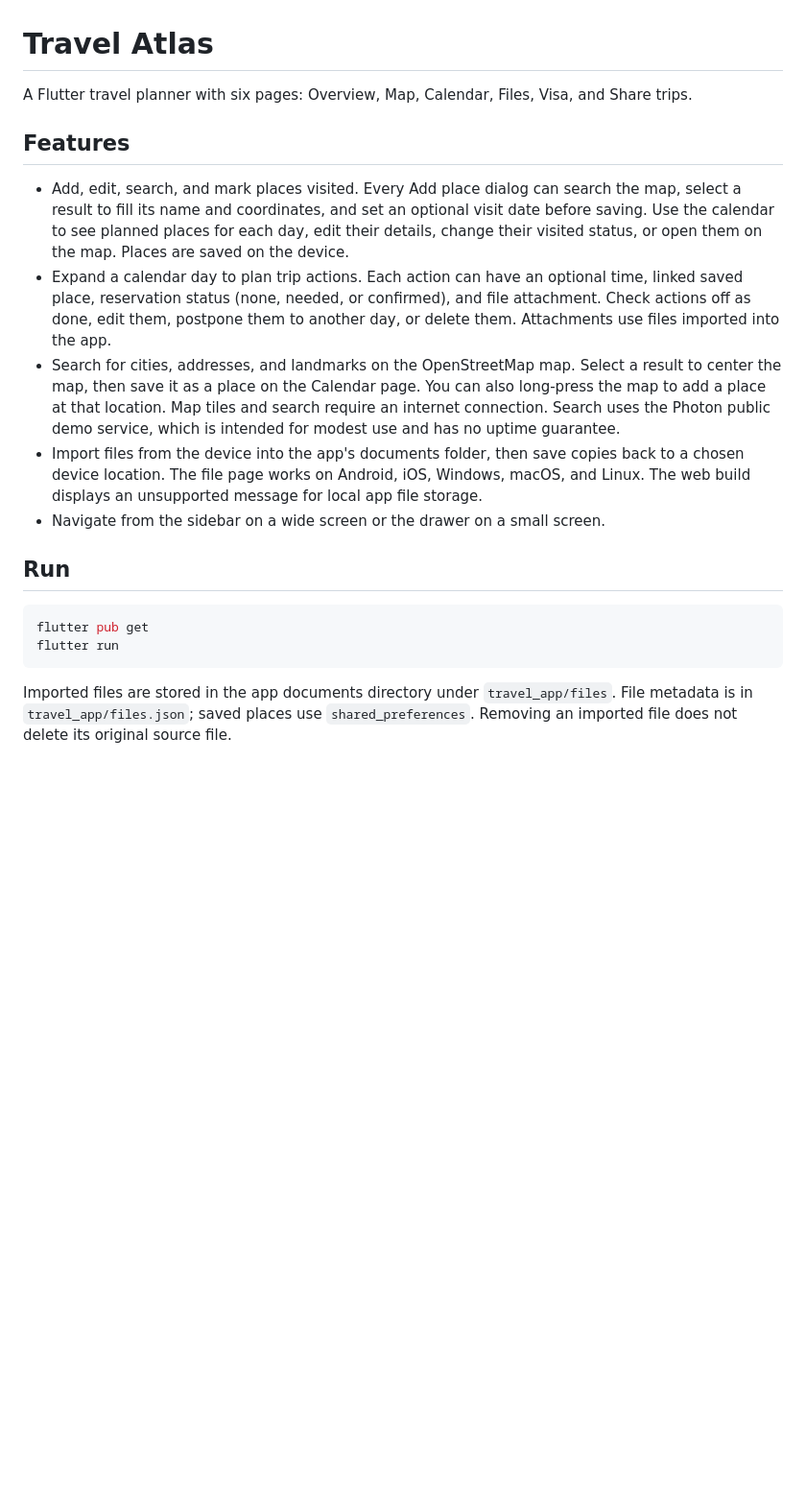
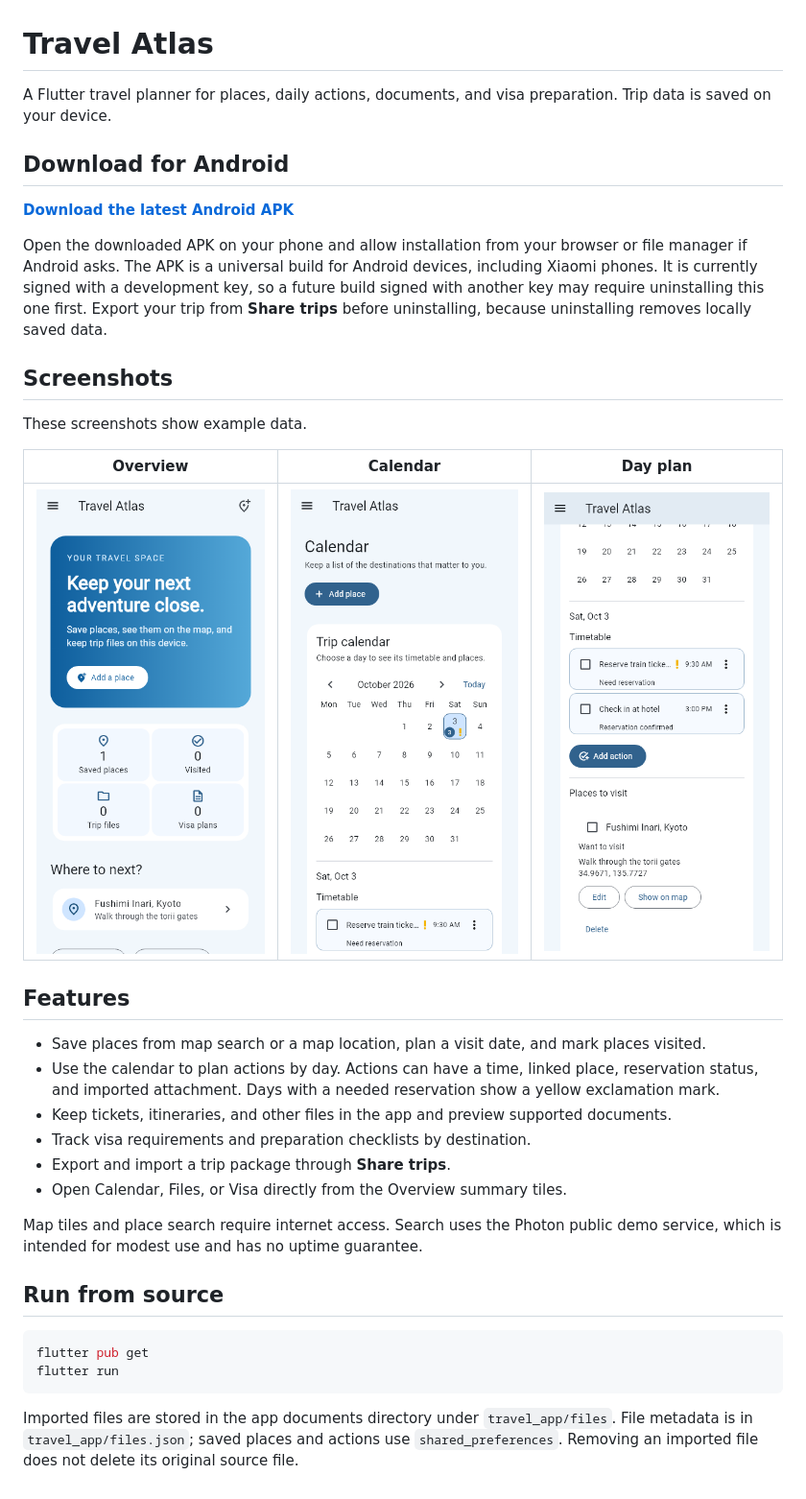
Before and after one commit to IsAyka1/travel-app, a Markdown page: README.md, the part around the change. Shown at 96% size. Rendered like a GitHub page; pictures changed too: docs/screenshots/calendar.png (added), docs/screenshots/day-plan.png (added), docs/screenshots/overview.png (added); blank space fills up the shorter version.

Commit message:
Document Android download and app screenshots

````diff
--- a/README.md
+++ b/README.md
@@ -1,20 +1,37 @@
 # Travel Atlas
 
-A Flutter travel planner with six pages: Overview, Map, Calendar, Files, Visa, and Share trips.
+A Flutter travel planner for places, daily actions, documents, and visa preparation. Trip data is saved on your device.
+
+## Download for Android
+
+**[Download the latest Android APK](https://github.com/IsAyka1/travel-app/releases/latest/download/TravelAtlas-Android.apk)**
+
+Open the downloaded APK on your phone and allow installation from your browser or file manager if Android asks. The APK is a universal build for Android devices, including Xiaomi phones. It is currently signed with a development key, so a future build signed with another key may require uninstalling this one first. Export your trip from **Share trips** before uninstalling, because uninstalling removes locally saved data.
+
+## Screenshots
+
+These screenshots show example data.
+
+| Overview | Calendar | Day plan |
+| --- | --- | --- |
+| <img src="docs/screenshots/overview.png" alt="Travel Atlas overview" width="250"> | <img src="docs/screenshots/calendar.png" alt="Calendar with reservation warning" width="250"> | <img src="docs/screenshots/day-plan.png" alt="Daily actions and place" width="250"> |
 
 ## Features
 
-- Add, edit, search, and mark places visited. Every Add place dialog can search the map, select a result to fill its name and coordinates, and set an optional visit date before saving. Use the calendar to see planned places for each day, edit their details, change their visited status, or open them on the map. Places are saved on the device.
-- Expand a calendar day to plan trip actions. Each action can have an optional time, linked saved place, reservation status (none, needed, or confirmed), and file attachment. Check actions off as done, edit them, postpone them to another day, or delete them. Attachments use files imported into the app.
-- Search for cities, addresses, and landmarks on the OpenStreetMap map. Select a result to center the map, then save it as a place on the Calendar page. You can also long-press the map to add a place at that location. Map tiles and search require an internet connection. Search uses the Photon public demo service, which is intended for modest use and has no uptime guarantee.
-- Import files from the device into the app's documents folder, then save copies back to a chosen device location. The file page works on Android, iOS, Windows, macOS, and Linux. The web build displays an unsupported message for local app file storage.
-- Navigate from the sidebar on a wide screen or the drawer on a small screen.
+- Save places from map search or a map location, plan a visit date, and mark places visited.
+- Use the calendar to plan actions by day. Actions can have a time, linked place, reservation status, and imported attachment. Days with a needed reservation show a yellow exclamation mark.
+- Keep tickets, itineraries, and other files in the app and preview supported documents.
+- Track visa requirements and preparation checklists by destination.
+- Export and import a trip package through **Share trips**.
+- Open Calendar, Files, or Visa directly from the Overview summary tiles.
 
-## Run
+Map tiles and place search require internet access. Search uses the Photon public demo service, which is intended for modest use and has no uptime guarantee.
+
+## Run from source
 
 ```sh
 flutter pub get
 flutter run
 ```
 
-Imported files are stored in the app documents directory under `travel_app/files`. File metadata is in `travel_app/files.json`; saved places use `shared_preferences`. Removing an imported file does not delete its original source file.
+Imported files are stored in the app documents directory under `travel_app/files`. File metadata is in `travel_app/files.json`; saved places and actions use `shared_preferences`. Removing an imported file does not delete its original source file.
````
